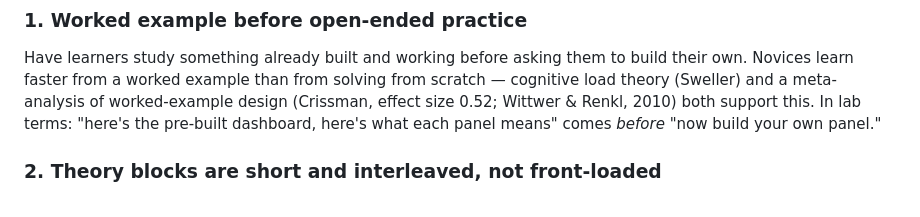
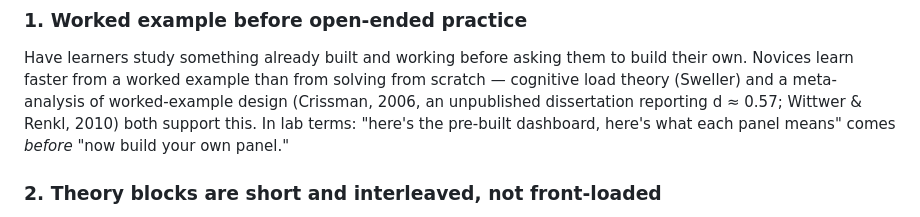
Before and after one commit to paruff/uFawkesDojo, a Markdown page: docs/module-authoring-guide.md, the part around one of its changes. Drawn GitHub-style.

```diff
--- a/docs/module-authoring-guide.md
+++ b/docs/module-authoring-guide.md
@@ -35,7 +35,8 @@ lab, because it looks complete during review.
 Have learners study something already built and working before asking them
 to build their own. Novices learn faster from a worked example than from
 solving from scratch — cognitive load theory (Sweller) and a meta-analysis
-of worked-example design (Crissman, effect size 0.52; Wittwer & Renkl, 2010)
+of worked-example design (Crissman, 2006, an unpublished dissertation
+reporting d ≈ 0.57; Wittwer & Renkl, 2010)
 both support this. In lab terms: "here's the pre-built dashboard, here's
 what each panel means" comes *before* "now build your own panel."
 
```
Also changed, not shown: other parts of docs/module-authoring-guide.md (+84 -0 lines).
